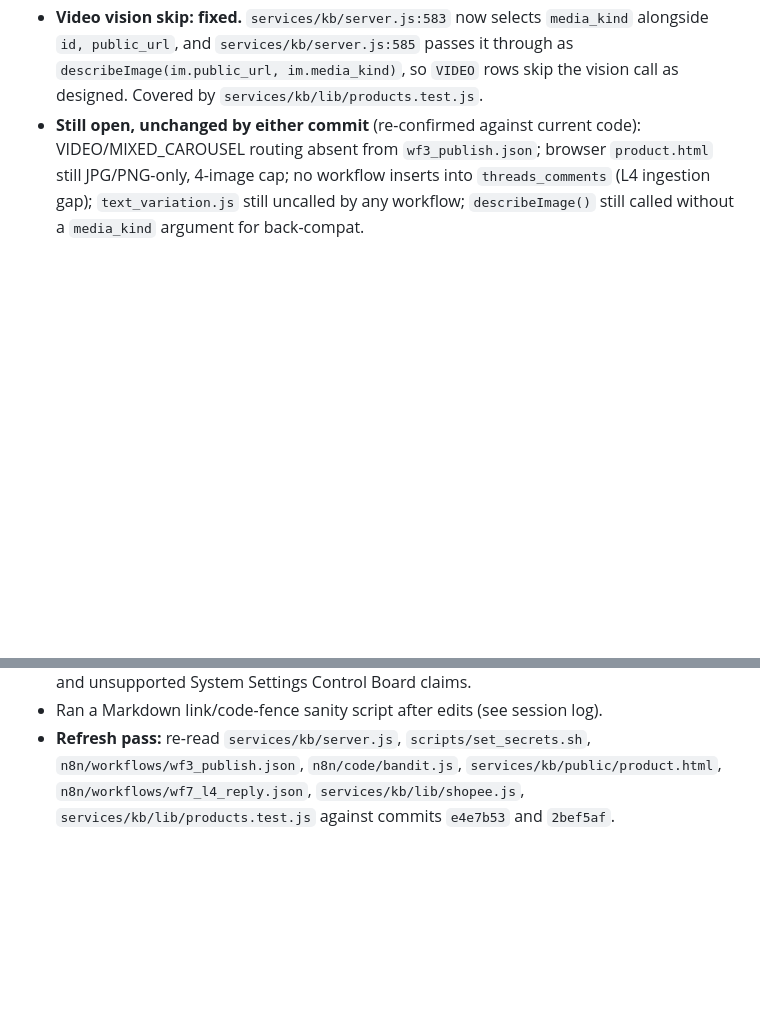
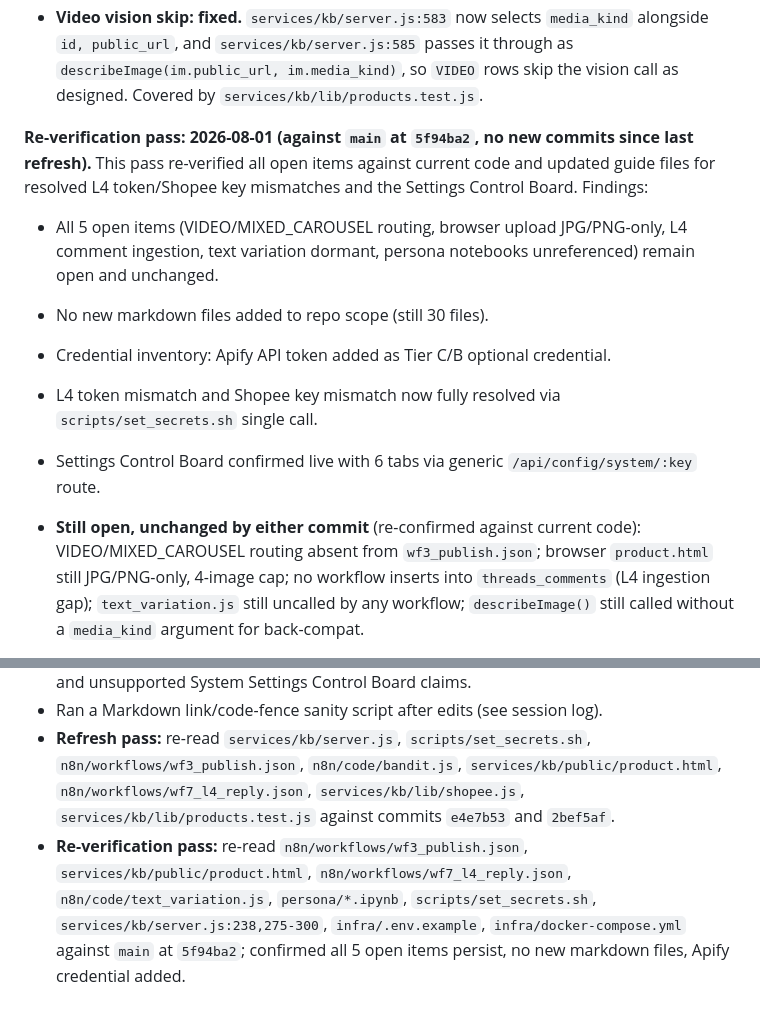
Before and after one commit to SuperDuperNoob/threadsflow_arena.AI, a Markdown page: docs/guide/00-audit-summary.md, 2 parts joined by grey strips. Drawn GitHub-style; blank space fills up the shorter version.

Commit message:
docs(00-audit-summary,README): add re-verification pass stamp for 5f94ba2 (no new commits)
00-audit-summary.md: add Re-verification pass section documenting all 5 open items persist, no new markdown files, Apify credential added, L4/Shopee mismatches resolved, Control Board confirmed live. Update verification performed section.

README.md: append second re-verification stamp noting all 5 open items persist, guide files updated for resolved mismatches, Apify credential added.

n8n/workflows/wf3_publish.json; services/kb/public/product.html; n8n/workflows/wf7_l4_reply.json; n8n/code/text_variation.js; persona/*.ipynb; scripts/set_secrets.sh; services/kb/server.js:238,275-300; infra/.env.example; infra/docker-compose.yml

```diff
--- a/docs/guide/00-audit-summary.md
+++ b/docs/guide/00-audit-summary.md
@@ -29,6 +29,14 @@ claim these two commits could have changed and updated the affected doc rows bel
   `id, public_url`, and `services/kb/server.js:585` passes it through as
   `describeImage(im.public_url, im.media_kind)`, so `VIDEO` rows skip the vision call
   as designed. Covered by `services/kb/lib/products.test.js`.
+
+**Re-verification pass: 2026-08-01 (against `main` at `5f94ba2`, no new commits since last refresh).** This pass re-verified all open items against current code and updated guide files for resolved L4 token/Shopee key mismatches and the Settings Control Board. Findings:
+- All 5 open items (VIDEO/MIXED_CAROUSEL routing, browser upload JPG/PNG-only, L4 comment ingestion, text variation dormant, persona notebooks unreferenced) remain open and unchanged.
+- No new markdown files added to repo scope (still 30 files).
+- Credential inventory: Apify API token added as Tier C/B optional credential.
+- L4 token mismatch and Shopee key mismatch now fully resolved via `scripts/set_secrets.sh` single call.
+- Settings Control Board confirmed live with 6 tabs via generic `/api/config/system/:key` route.
+
 - **Still open, unchanged by either commit** (re-confirmed against current code): VIDEO/MIXED_CAROUSEL
   routing absent from `wf3_publish.json`; browser `product.html` still JPG/PNG-only, 4-image cap;
   no workflow inserts into `threads_comments` (L4 ingestion gap); `text_variation.js` still uncalled
@@ -132,3 +140,4 @@ The `docs/guide/*.md` files were generated after discovery as the requested pers
 - Re-ran grep checks for stale `TEXT, IMAGE, CAROUSEL`-only claims, stale migration counts, and unsupported System Settings Control Board claims.
 - Ran a Markdown link/code-fence sanity script after edits (see session log).
 - **Refresh pass:** re-read `services/kb/server.js`, `scripts/set_secrets.sh`, `n8n/workflows/wf3_publish.json`, `n8n/code/bandit.js`, `services/kb/public/product.html`, `n8n/workflows/wf7_l4_reply.json`, `services/kb/lib/shopee.js`, `services/kb/lib/products.test.js` against commits `e4e7b53` and `2bef5af`.
+- **Re-verification pass:** re-read `n8n/workflows/wf3_publish.json`, `services/kb/public/product.html`, `n8n/workflows/wf7_l4_reply.json`, `n8n/code/text_variation.js`, `persona/*.ipynb`, `scripts/set_secrets.sh`, `services/kb/server.js:238,275-300`, `infra/.env.example`, `infra/docker-compose.yml` against `main` at `5f94ba2`; confirmed all 5 open items persist, no new markdown files, Apify credential added.
```
Also changed, not shown: docs/guide/README.md (+2 -0 lines).
